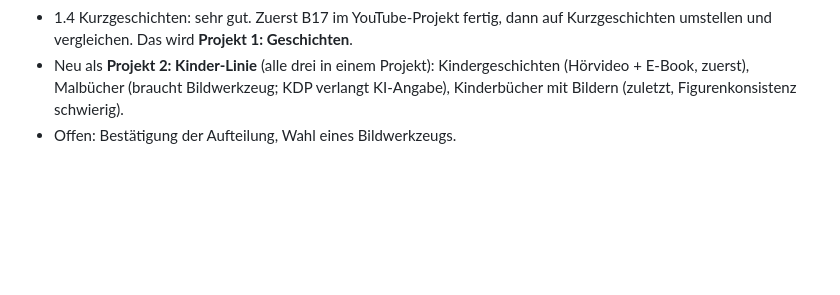
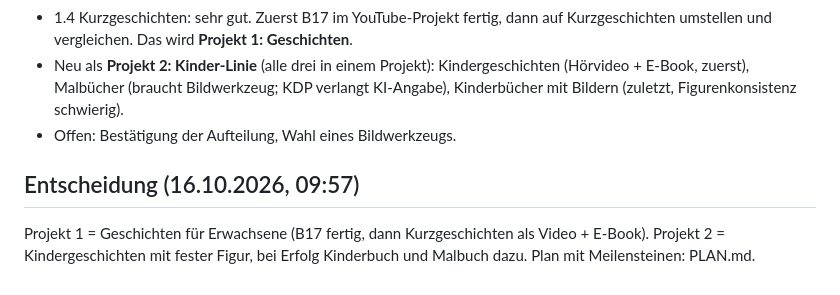
Before and after one commit to ChrisKoller35/MoneyProjekttry, a Markdown page: IDEEN-2026-10-16.md, the part around the change. Rendered like a GitHub page; blank space fills up the shorter version.

Commit message:
Entscheidung und Umsetzungsplan Moneyprojekt
Co-Authored-By: Claude Fable 5.1 <noreply@anthropic.com>
Claude-Session: https://claude.ai/code/session_01K5YHhz4r9n48VdCMkCi9Gx

```diff
--- a/IDEEN-2026-10-16.md
+++ b/IDEEN-2026-10-16.md
@@ -128,3 +128,7 @@ Beide zusammen ergeben eine Linie: Newsletter bringt Leser, PDFs bringen Geld, T
 - 1.4 Kurzgeschichten: sehr gut. Zuerst B17 im YouTube-Projekt fertig, dann auf Kurzgeschichten umstellen und vergleichen. Das wird **Projekt 1: Geschichten**.
 - Neu als **Projekt 2: Kinder-Linie** (alle drei in einem Projekt): Kindergeschichten (Hörvideo + E-Book, zuerst), Malbücher (braucht Bildwerkzeug; KDP verlangt KI-Angabe), Kinderbücher mit Bildern (zuletzt, Figurenkonsistenz schwierig).
 - Offen: Bestätigung der Aufteilung, Wahl eines Bildwerkzeugs.
+
+## Entscheidung (16.10.2026, 09:57)
+
+Projekt 1 = Geschichten für Erwachsene (B17 fertig, dann Kurzgeschichten als Video + E-Book). Projekt 2 = Kindergeschichten mit fester Figur, bei Erfolg Kinderbuch und Malbuch dazu. Plan mit Meilensteinen: PLAN.md.
```
Also changed, not shown: PLAN.md (added, +50 -0 lines).
